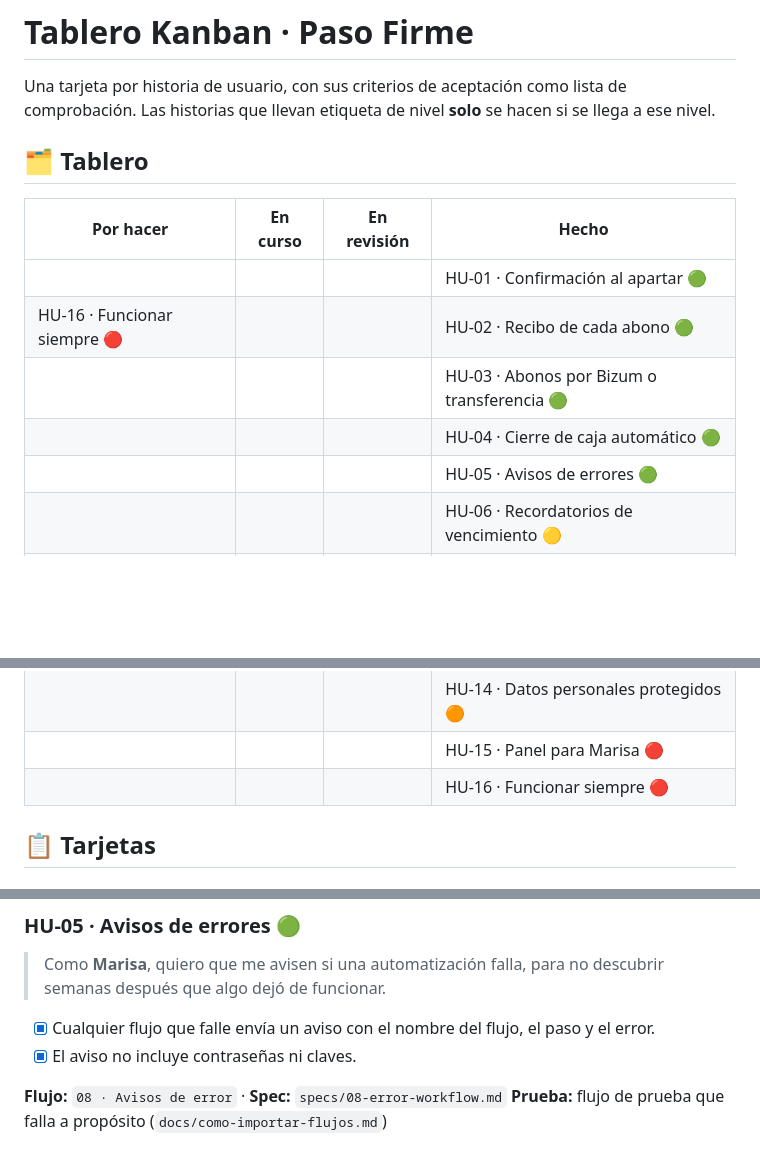
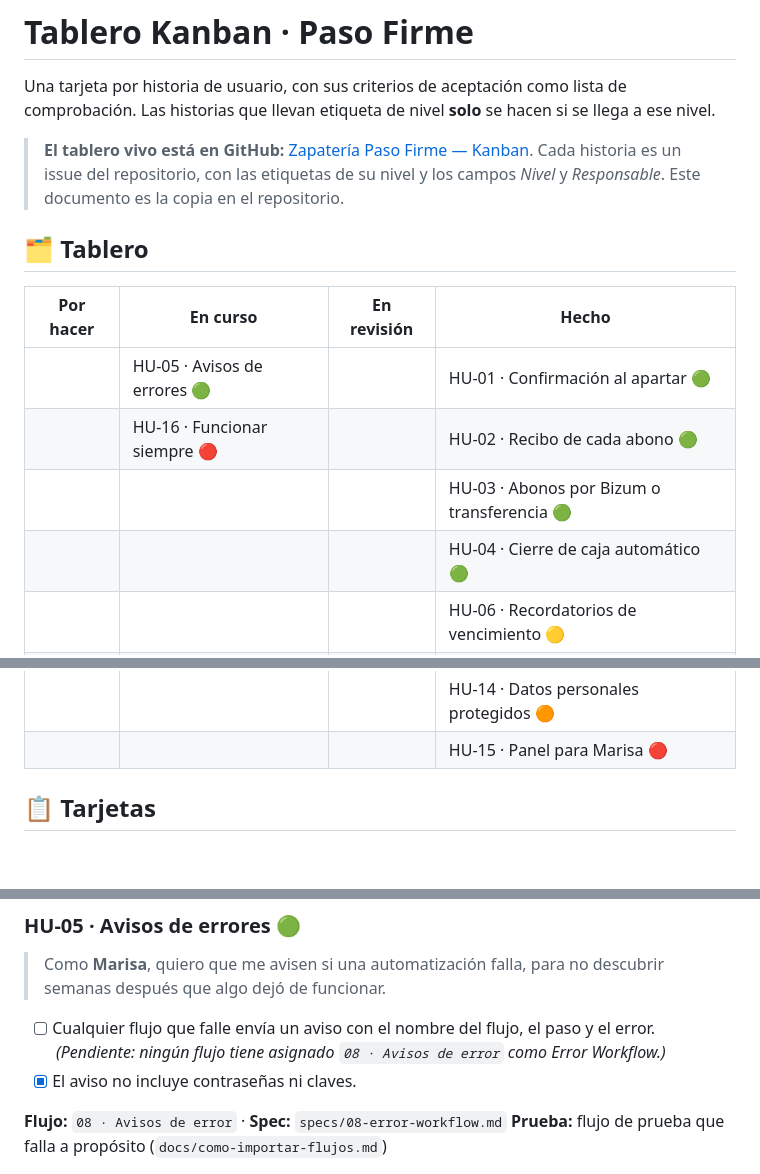
Before and after one commit to costanna/Automatizaci-n-n8n-IA, a Markdown page: docs/kanban.md, 3 parts joined by grey strips. Drawn GitHub-style; blank space fills up the shorter version.

Commit message:
docs(kanban): enlaza el tablero de GitHub Projects y lo alinea con el estado real
HU-05 pasa a En curso (el Error Workflow no esta asignado a ningun flujo) y HU-16 a En curso
(falta el despliegue real). HU-16 ya no sale dos veces en la tabla.

```diff
--- a/docs/kanban.md
+++ b/docs/kanban.md
@@ -3,15 +3,18 @@
 Una tarjeta por historia de usuario, con sus criterios de aceptación como lista de
 comprobación. Las historias que llevan etiqueta de nivel **solo** se hacen si se llega a ese nivel.
 
+> **El tablero vivo está en GitHub:** [Zapatería Paso Firme — Kanban](https://github.com/users/costanna/projects/5).
+> Cada historia es un issue del repositorio, con las etiquetas de su nivel y los campos *Nivel* y
+> *Responsable*. Este documento es la copia en el repositorio.
+
 ## 🗂️ Tablero
 
 | Por hacer | En curso | En revisión | Hecho |
 |---|---|---|---|
-| | | | HU-01 · Confirmación al apartar 🟢 |
-| HU-16 · Funcionar siempre 🔴 | | | HU-02 · Recibo de cada abono 🟢 |
+| | HU-05 · Avisos de errores 🟢 | | HU-01 · Confirmación al apartar 🟢 |
+| | HU-16 · Funcionar siempre 🔴 | | HU-02 · Recibo de cada abono 🟢 |
 | | | | HU-03 · Abonos por Bizum o transferencia 🟢 |
 | | | | HU-04 · Cierre de caja automático 🟢 |
-| | | | HU-05 · Avisos de errores 🟢 |
 | | | | HU-06 · Recordatorios de vencimiento 🟡 |
 | | | | HU-07 · Apartados vencidos con su vale 🟡 |
 | | | | HU-08 · Informe mensual 🟡 |
@@ -22,7 +25,6 @@ comprobación. Las historias que llevan etiqueta de nivel **solo** se hacen si s
 | | | | HU-13 · Entrada automática de datos 🟠 |
 | | | | HU-14 · Datos personales protegidos 🟠 |
 | | | | HU-15 · Panel para Marisa 🔴 |
-| | | | HU-16 · Funcionar siempre 🔴 |
 
 ## 📋 Tarjetas
 
@@ -79,7 +81,8 @@ comprobación. Las historias que llevan etiqueta de nivel **solo** se hacen si s
 > Como **Marisa**, quiero que me avisen si una automatización falla, para no descubrir semanas
 > después que algo dejó de funcionar.
 
-- [x] Cualquier flujo que falle envía un aviso con el nombre del flujo, el paso y el error.
+- [ ] Cualquier flujo que falle envía un aviso con el nombre del flujo, el paso y el error.
+  *(Pendiente: ningún flujo tiene asignado `08 · Avisos de error` como Error Workflow.)*
 - [x] El aviso no incluye contraseñas ni claves.
 
 **Flujo:** `08 · Avisos de error` · **Spec:** `specs/08-error-workflow.md`
```
